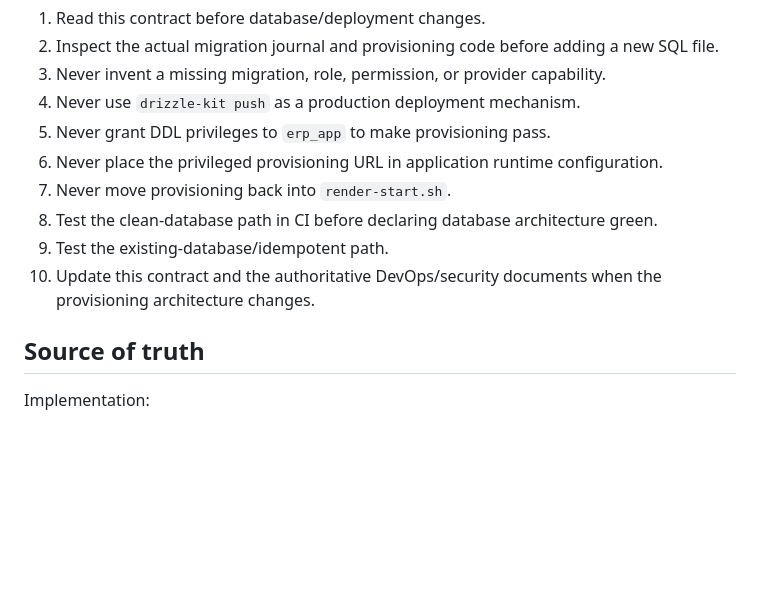
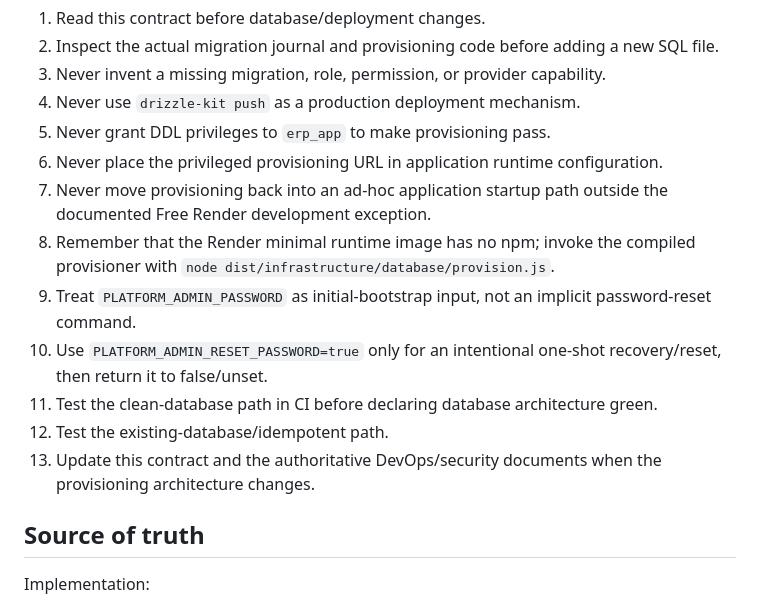
Before and after one commit to Sachin-Salgar/NEW_ERP_FINAL, a Markdown page: .ai/contracts/database-provisioning.md, the part around one of its changes. Drawn GitHub-style; blank space fills up the shorter version.

```diff
--- a/.ai/contracts/database-provisioning.md
+++ b/.ai/contracts/database-provisioning.md
@@ -111,10 +110,13 @@ AI agents must:
 4. Never use `drizzle-kit push` as a production deployment mechanism.
 5. Never grant DDL privileges to `erp_app` to make provisioning pass.
 6. Never place the privileged provisioning URL in application runtime configuration.
-7. Never move provisioning back into `render-start.sh`.
-8. Test the clean-database path in CI before declaring database architecture green.
-9. Test the existing-database/idempotent path.
-10. Update this contract and the authoritative DevOps/security documents when the provisioning architecture changes.
+7. Never move provisioning back into an ad-hoc application startup path outside the documented Free Render development exception.
+8. Remember that the Render minimal runtime image has no npm; invoke the compiled provisioner with `node dist/infrastructure/database/provision.js`.
+9. Treat `PLATFORM_ADMIN_PASSWORD` as initial-bootstrap input, not an implicit password-reset command.
+10. Use `PLATFORM_ADMIN_RESET_PASSWORD=true` only for an intentional one-shot recovery/reset, then return it to false/unset.
+11. Test the clean-database path in CI before declaring database architecture green.
+12. Test the existing-database/idempotent path.
+13. Update this contract and the authoritative DevOps/security documents when the provisioning architecture changes.
 
 ## Source of truth
 
```
Also changed, not shown: other parts of .ai/contracts/database-provisioning.md (+18 -19 lines).
